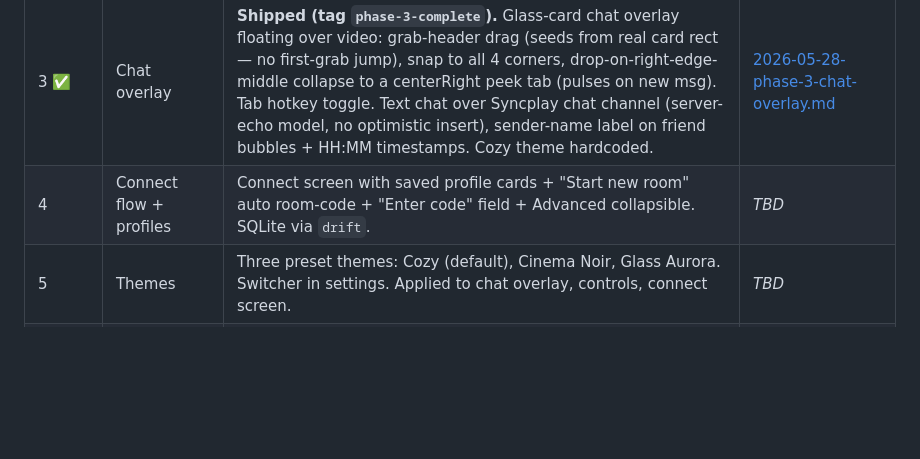
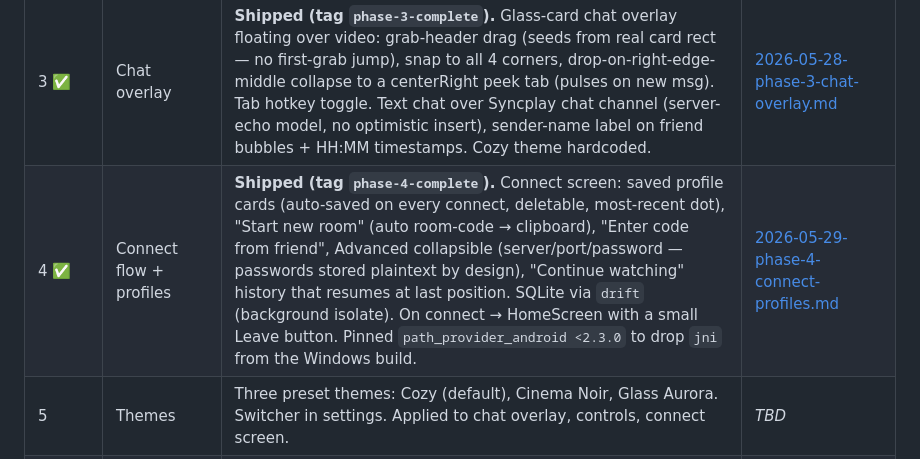
Before and after one commit to PeterShanxin/MeowWatch, a Markdown page: docs/ROADMAP.md, the part around the change. GitHub-like rendering; blank space fills up the shorter version.

Commit message:
docs: mark Phase 4 (connect flow + profiles) shipped

```diff
--- a/docs/ROADMAP.md
+++ b/docs/ROADMAP.md
@@ -7,7 +7,7 @@ Six phases. Each phase ends with working, shippable software. One plan per phase
 | 1 ✅ | Foundation | **Shipped (tag `phase-1-complete`).** Drag-drop or Browse → plays via libmpv. Keyboard (space, ←→, ↑↓). Bonus polish landed early: auto-hiding control bar + scrubber, play/pause center flash, held-seek pill (marching chevrons + accumulated time), volume level indicator, click-to-pause, double-click fullscreen (`window_manager`). | [2026-05-28-phase-1-foundation.md](superpowers/plans/2026-05-28-phase-1-foundation.md) |
 | 2 ✅ | Sync core | **Shipped (tag `phase-2-complete`).** Custom Dart Syncplay client: TCP+startTLS, Hello handshake, State heartbeat, `ignoringOnTheFly` + `setBy`/compare-to-local convergence (no fighting), one-directional rewind, presence via Set/List roster. Two instances sync play/pause/seek through a public server. Temp dev connect bar + status hints. Chat receive plumbed (no UI). | [2026-05-28-phase-2-sync-core.md](superpowers/plans/2026-05-28-phase-2-sync-core.md) |
 | 3 ✅ | Chat overlay | **Shipped (tag `phase-3-complete`).** Glass-card chat overlay floating over video: grab-header drag (seeds from real card rect — no first-grab jump), snap to all 4 corners, drop-on-right-edge-middle collapse to a centerRight peek tab (pulses on new msg). Tab hotkey toggle. Text chat over Syncplay chat channel (server-echo model, no optimistic insert), sender-name label on friend bubbles + HH:MM timestamps. Cozy theme hardcoded. | [2026-05-28-phase-3-chat-overlay.md](superpowers/plans/2026-05-28-phase-3-chat-overlay.md) |
-| 4 | Connect flow + profiles | Connect screen with saved profile cards + "Start new room" auto room-code + "Enter code" field + Advanced collapsible. SQLite via `drift`. | _TBD_ |
+| 4 ✅ | Connect flow + profiles | **Shipped (tag `phase-4-complete`).** Connect screen: saved profile cards (auto-saved on every connect, deletable, most-recent dot), "Start new room" (auto room-code → clipboard), "Enter code from friend", Advanced collapsible (server/port/password — passwords stored plaintext by design), "Continue watching" history that resumes at last position. SQLite via `drift` (background isolate). On connect → HomeScreen with a small Leave button. Pinned `path_provider_android <2.3.0` to drop `jni` from the Windows build. | [2026-05-29-phase-4-connect-profiles.md](superpowers/plans/2026-05-29-phase-4-connect-profiles.md) |
 | 5 | Themes | Three preset themes: Cozy (default), Cinema Noir, Glass Aurora. Switcher in settings. Applied to chat overlay, controls, connect screen. | _TBD_ |
 | 6 | Extras | Floating reactions, PiP, auto-pause on disconnect, file-mismatch helper, watch history, idle mascot, msg reactions, typing indicator, presence, timestamps. | _TBD_ |
 
```
